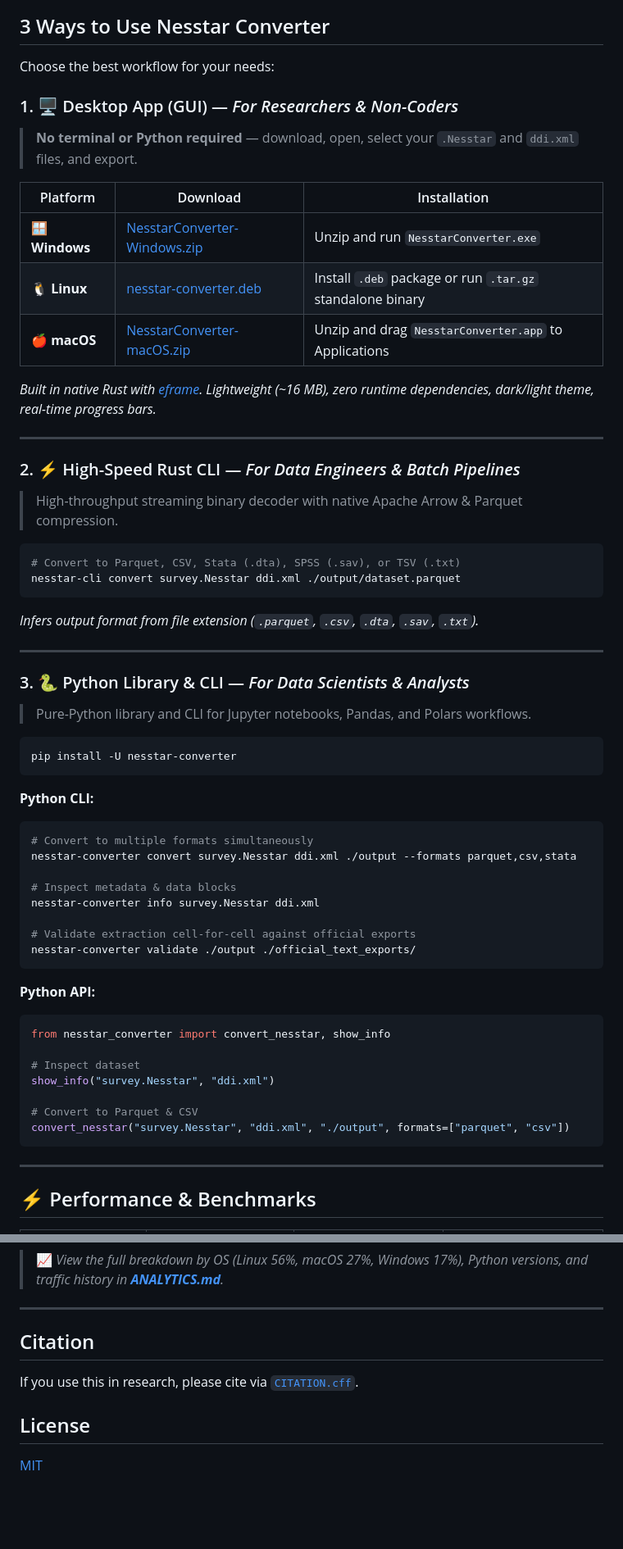
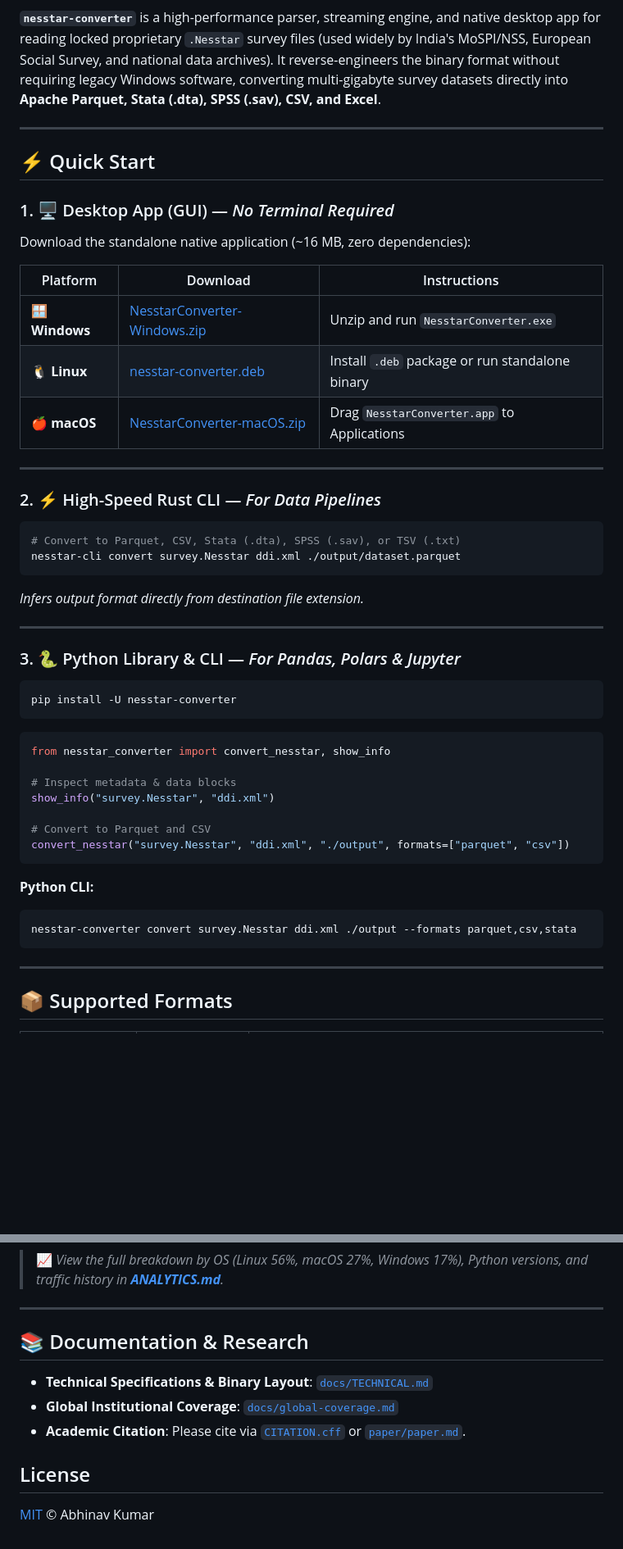
Before and after one commit to abhinavjnu/nesstar-converter, a Markdown page: README.md, 2 parts joined by grey strips. Shown at 82% size. Drawn GitHub-style; blank space fills up the shorter version.

````diff
--- a/README.md
+++ b/README.md
@@ -10,69 +9,57 @@
 [![License: MIT](https://img.shields.io/badge/license-MIT-green.svg)](LICENSE)
 [![CI](https://github.com/abhinavjnu/nesstar-converter/actions/workflows/ci.yml/badge.svg)](https://github.com/abhinavjnu/nesstar-converter/actions/workflows/ci.yml)
 
-## 3 Ways to Use Nesstar Converter
-
-Choose the best workflow for your needs:
-
-### 1. 🖥️ Desktop App (GUI) — *For Researchers & Non-Coders*
-
-> **No terminal or Python required** — download, open, select your `.Nesstar` and `ddi.xml` files, and export.
-
-| Platform | Download | Installation |
-|---|---|---|
-| 🪟 **Windows** | [NesstarConverter-Windows.zip](https://github.com/abhinavjnu/nesstar-converter/releases/latest) | Unzip and run `NesstarConverter.exe` |
-| 🐧 **Linux** | [nesstar-converter.deb](https://github.com/abhinavjnu/nesstar-converter/releases/latest) | Install `.deb` package or run `.tar.gz` standalone binary |
-| 🍎 **macOS** | [NesstarConverter-macOS.zip](https://github.com/abhinavjnu/nesstar-converter/releases/latest) | Unzip and drag `NesstarConverter.app` to Applications |
-
-*Built in native Rust with [eframe](https://github.com/emilk/egui). Lightweight (~16 MB), zero runtime dependencies, dark/light theme, real-time progress bars.*
+**`nesstar-converter`** is a high-performance parser, streaming engine, and native desktop app for reading locked proprietary `.Nesstar` survey files (used widely by India's MoSPI/NSS, European Social Survey, and national data archives). It reverse-engineers the binary format without requiring legacy Windows software, converting multi-gigabyte survey datasets directly into **Apache Parquet, Stata (.dta), SPSS (.sav), CSV, and Excel**.
 
 ---
 
-### 2. ⚡ High-Speed Rust CLI — *For Data Engineers & Batch Pipelines*
+## ⚡ Quick Start
 
-> High-throughput streaming binary decoder with native Apache Arrow & Parquet compression.
+### 1. 🖥️ Desktop App (GUI) — *No Terminal Required*
+
+Download the standalone native application (~16 MB, zero dependencies):
+
+| Platform | Download | Instructions |
+|---|---|---|
+| 🪟 **Windows** | [NesstarConverter-Windows.zip](https://github.com/abhinavjnu/nesstar-converter/releases/latest) | Unzip and run `NesstarConverter.exe` |
+| 🐧 **Linux** | [nesstar-converter.deb](https://github.com/abhinavjnu/nesstar-converter/releases/latest) | Install `.deb` package or run standalone binary |
+| 🍎 **macOS** | [NesstarConverter-macOS.zip](https://github.com/abhinavjnu/nesstar-converter/releases/latest) | Drag `NesstarConverter.app` to Applications |
+
+---
+
+### 2. ⚡ High-Speed Rust CLI — *For Data Pipelines*
 
 ```bash
 # Convert to Parquet, CSV, Stata (.dta), SPSS (.sav), or TSV (.txt)
 nesstar-cli convert survey.Nesstar ddi.xml ./output/dataset.parquet
 ```
 
-*Infers output format from file extension (`.parquet`, `.csv`, `.dta`, `.sav`, `.txt`).*
+*Infers output format directly from destination file extension.*
 
 ---
 
-### 3. 🐍 Python Library & CLI — *For Data Scientists & Analysts*
-
-> Pure-Python library and CLI for Jupyter notebooks, Pandas, and Polars workflows.
+### 3. 🐍 Python Library & CLI — *For Pandas, Polars & Jupyter*
 
 ```bash
 pip install -U nesstar-converter
 ```
 
-**Python CLI:**
-```bash
-# Convert to multiple formats simultaneously
-nesstar-converter convert survey.Nesstar ddi.xml ./output --formats parquet,csv,stata
-
-# Inspect metadata & data blocks
-nesstar-converter info survey.Nesstar ddi.xml
-
-# Validate extraction cell-for-cell against official exports
-nesstar-converter validate ./output ./official_text_exports/
-```
-
-**Python API:**
 ```python
 from nesstar_converter import convert_nesstar, show_info
 
-# Inspect dataset
+# Inspect metadata & data blocks
 show_info("survey.Nesstar", "ddi.xml")
 
-# Convert to Parquet & CSV
+# Convert to Parquet and CSV
 convert_nesstar("survey.Nesstar", "ddi.xml", "./output", formats=["parquet", "csv"])
+```
+
+**Python CLI:**
+```bash
+nesstar-converter convert survey.Nesstar ddi.xml ./output --formats parquet,csv,stata
 ```
 
 ---
 
-## ⚡ Performance & Benchmarks
+## 📦 Supported Formats
 
@@ -199,10 +98,12 @@ Docs: [`docs/TECHNICAL.md`](docs/TECHNICAL.md) · [`docs/global-coverage.md`](do
 
 ---
 
-## Citation
+## 📚 Documentation & Research
 
-If you use this in research, please cite via [`CITATION.cff`](CITATION.cff).
+- **Technical Specifications & Binary Layout**: [`docs/TECHNICAL.md`](docs/TECHNICAL.md)
+- **Global Institutional Coverage**: [`docs/global-coverage.md`](docs/global-coverage.md)
+- **Academic Citation**: Please cite via [`CITATION.cff`](CITATION.cff) or [`paper/paper.md`](paper/paper.md).
 
 ## License
 
-[MIT](LICENSE)
+[MIT](LICENSE) © Abhinav Kumar
````
Also changed, not shown: other parts of README.md (+13 -102 lines).
